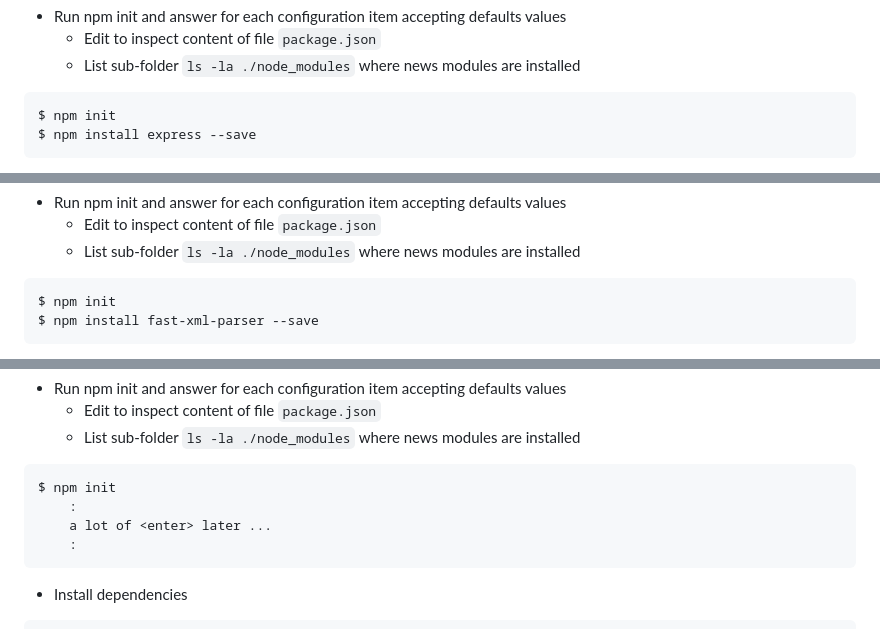
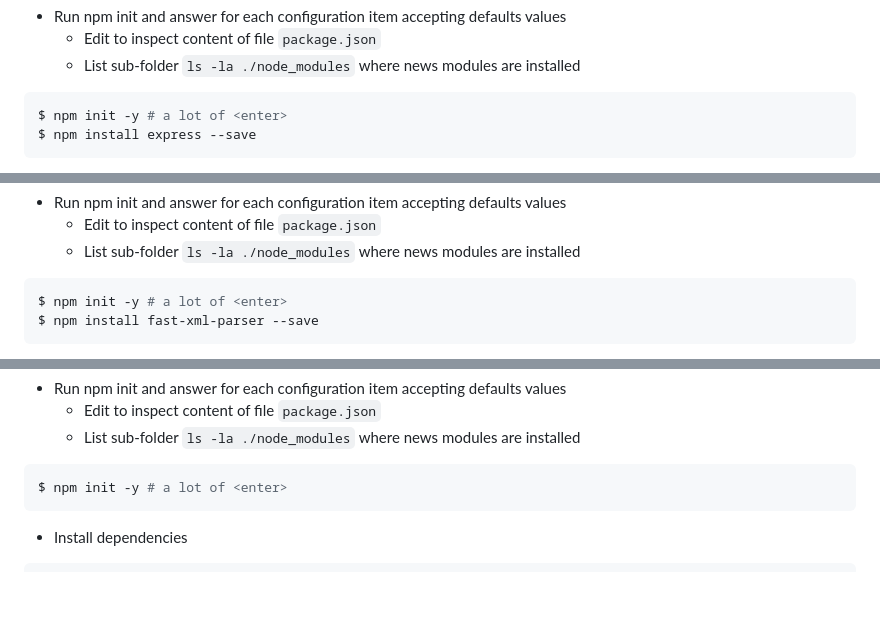
Before and after one commit to josemarsilva/node-tutorial-edureka, a Markdown page: README.md, 3 parts joined by grey strips. Rendered like a GitHub page; blank space fills up the shorter version.

````diff
--- a/README.md
+++ b/README.md
@@ -302,7 +302,7 @@ $ cd node-express-tutorial
   * List sub-folder `ls -la ./node_modules` where news modules are installed
 
 ```bash
-$ npm init
+$ npm init -y # a lot of <enter>
 $ npm install express --save
 ```
 
@@ -452,7 +446,7 @@ $ cd node-fast-xml-parser
   * List sub-folder `ls -la ./node_modules` where news modules are installed
 
 ```bash
-$ npm init
+$ npm init -y # a lot of <enter>
 $ npm install fast-xml-parser --save
 ```
 
@@ -650,10 +638,7 @@ $ cd node-express-mongodb-angular-tutorial
   * List sub-folder `ls -la ./node_modules` where news modules are installed
 
 ```bash
-$ npm init
-	:
-	a lot of <enter> later ...
-	:
+$ npm init -y # a lot of <enter>
 ```
 
 * Install dependencies
````
Also changed, not shown: other parts of README.md (+68 -22 lines).
